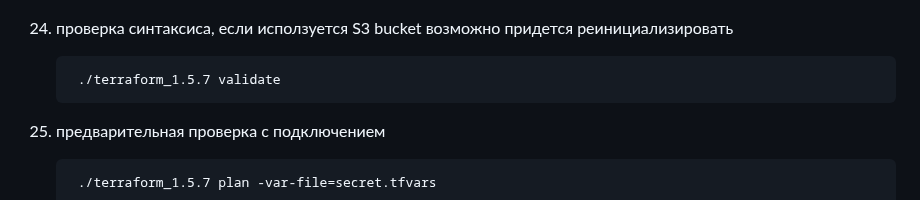
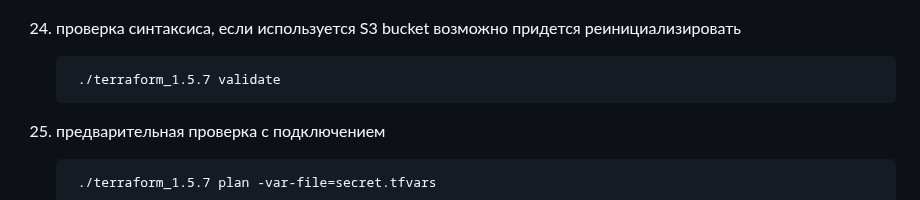
Before and after one commit to yndingo/CI-CD, a Markdown page: terraform/README.md, the part around the change. Rendered like a GitHub page.

```diff
--- a/terraform/README.md
+++ b/terraform/README.md
@@ -150,7 +150,7 @@ https://hashicorp-releases.yandexcloud.net/terraform/
 
 ![terraform](img/11.png?raw=true "Title")
 
-24. проверка синтаксиса, если исползуется S3 bucket возможно придется реинициализировать
+24. проверка синтаксиса, если используется S3 bucket возможно придется реинициализировать
 
          ./terraform_1.5.7 validate
 
```
